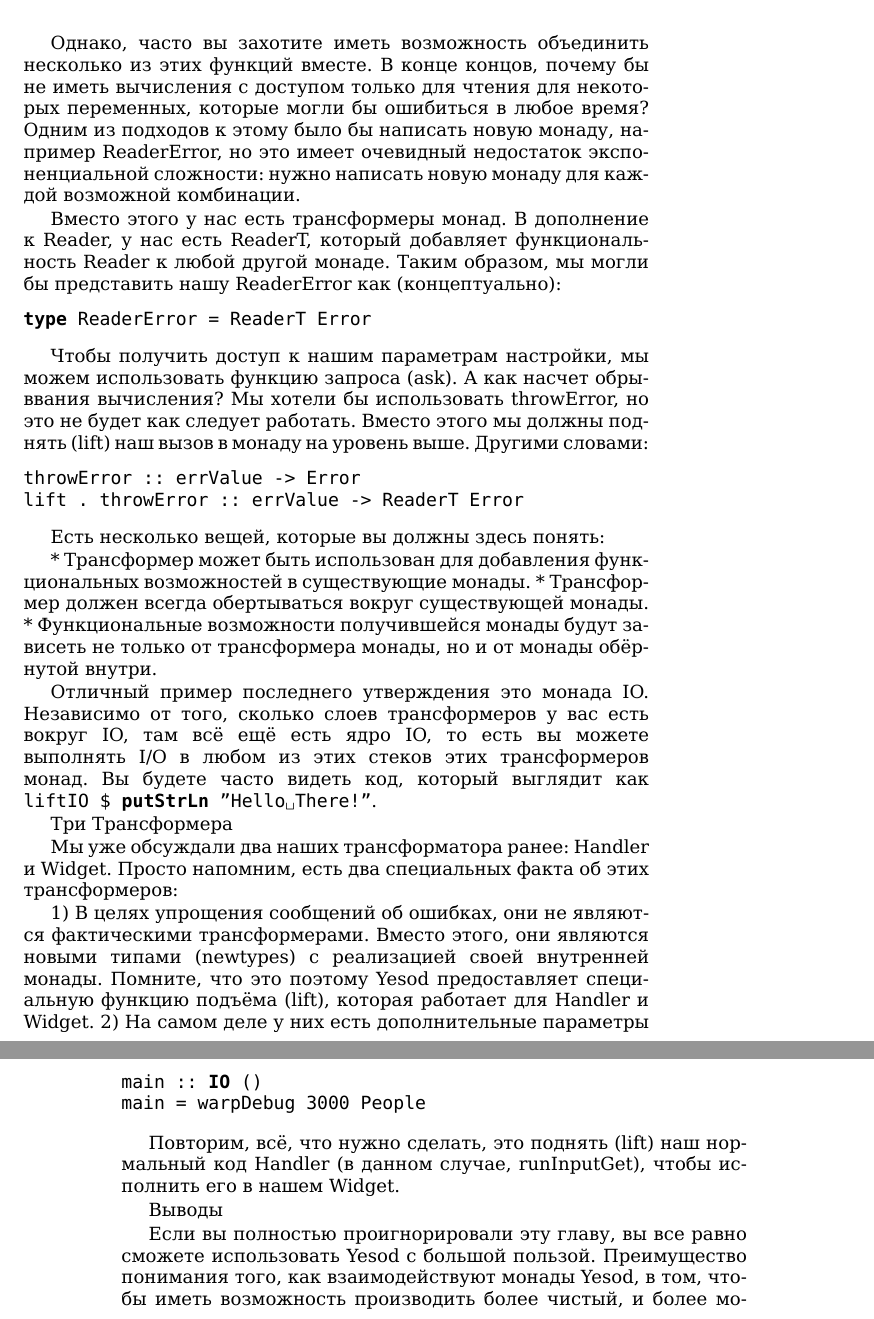
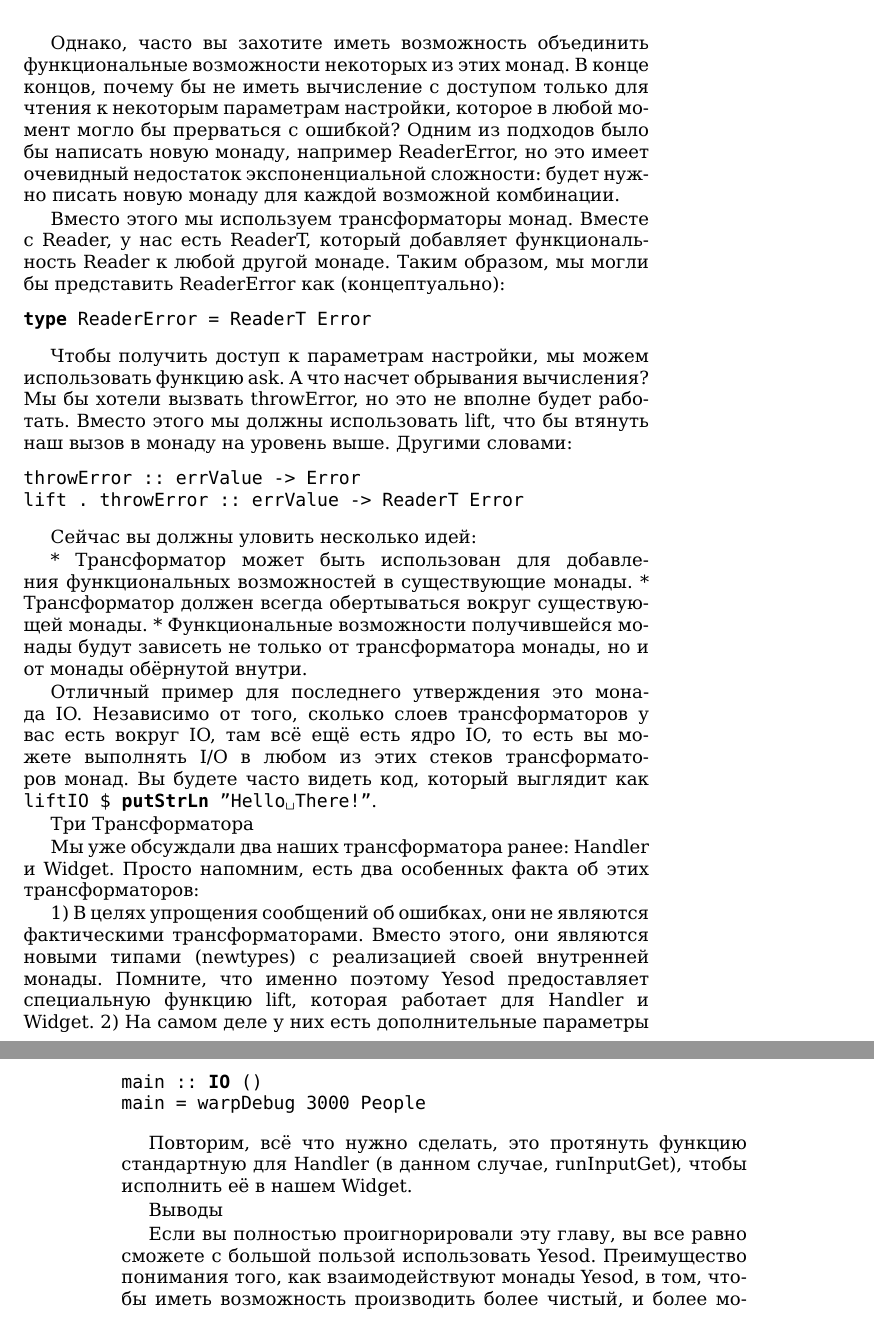
Before and after one commit to z2v/yesodbook-ru, a LaTeX book (tex/Developing Web Applications with Haskell and Yesod.tex, which reads tex/13. Yesod's Monads.tex): two parts of pages 91 and 96 of 98, joined at a grey line, cut so that both start at the same text. Compiled offline with XeLaTeX.

Commit message:
Черновой перевод главы "13. Yesod's Monads". Вычитка и правка некоторых терминов.
--HG--
extra : rebase_source : 4c1cf86d90996926057f9d5215c8c81b868f4ccf

```diff
--- a/tex/13. Yesod's Monads.tex
+++ b/tex/13. Yesod's Monads.tex
@@ -14,31 +14,31 @@
 
-Однако, часто вы захотите иметь возможность объединить несколько из этих функций вместе. В конце концов, почему бы не иметь вычисления с доступом только для чтения для некоторых переменных, которые могли бы ошибиться в любое время? Одним из подходов к этому было бы написать новую монаду, например ReaderError, но это имеет очевидный недостаток экспоненциальной сложности: нужно написать новую монаду для каждой возможной комбинации.
+Однако, часто вы захотите иметь возможность объединить функциональные возможности некоторых из этих монад. В конце концов, почему бы не иметь вычисление с доступом только для чтения к некоторым параметрам настройки, которое в любой момент могло бы прерваться с ошибкой? Одним из подходов было бы написать новую монаду, например ReaderError, но это имеет очевидный недостаток экспоненциальной сложности: будет нужно писать новую монаду для каждой возможной комбинации.
 
-Вместо этого у нас есть трансформеры монад. В дополнение к Reader, у нас есть ReaderT, который добавляет функциональность Reader к любой другой монаде. Таким образом, мы могли бы представить нашу ReaderError как (концептуально):
+Вместо этого мы используем трансформаторы монад. Вместе с Reader, у нас есть ReaderT, который добавляет функциональность Reader к любой другой монаде. Таким образом, мы могли бы представить ReaderError как (концептуально):
 
 \begin{lstlisting}
 type ReaderError = ReaderT Error
 \end{lstlisting}
 
-Чтобы получить доступ к нашим параметрам настройки, мы можем использовать функцию запроса (ask). А как насчет обрыввания вычисления? Мы хотели бы использовать throwError, но это не будет как следует работать. Вместо этого мы должны поднять (lift) наш вызов в монаду на уровень выше. Другими словами:
+Чтобы получить доступ к параметрам настройки, мы можем использовать функцию ask. А что насчет обрывания вычисления? Мы бы хотели вызвать throwError, но это не вполне будет работать. Вместо этого мы должны использовать lift, что бы втянуть наш вызов в монаду на уровень выше. Другими словами:
 
 \begin{lstlisting}
 throwError :: errValue -> Error
 lift . throwError :: errValue -> ReaderT Error
 \end{lstlisting}
 
-Есть несколько вещей, которые вы должны здесь понять:
+Сейчас вы должны уловить несколько идей:
 
-* Трансформер может быть использован для добавления функциональных возможностей в существующие монады.
-* Трансформер должен всегда обертываться вокруг существующей монады.
-* Функциональные возможности получившейся монады будут зависеть не только от трансформера монады, но и от монады обёрнутой внутри.
+* Трансформатор может быть использован для добавления функциональных возможностей в существующие монады.
+* Трансформатор должен всегда обертываться вокруг существующей монады.
+* Функциональные возможности получившейся монады будут зависеть не только от трансформатора монады, но и от монады обёрнутой внутри.
 
-Отличный пример последнего утверждения это монада IO. Независимо от того, сколько слоев трансформеров у вас есть вокруг IO, там всё ещё есть ядро IO, то есть вы можете выполнять I/O в любом из этих стеков этих трансформеров монад. Вы будете часто видеть код, который выглядит как \lstinline'liftIO $ putStrLn "Hello There!"'.
+Отличный пример для последнего утверждения это монада IO. Независимо от того, сколько слоев трансформаторов у вас есть вокруг IO, там всё ещё есть ядро IO, то есть вы можете выполнять I/O в любом из этих стеков трансформаторов монад. Вы будете часто видеть код, который выглядит как \lstinline'liftIO $ putStrLn "Hello There!"'.
 
-Три Трансформера
+Три Трансформатора
 
-Мы уже обсуждали два наших трансформатора ранее: Handler и Widget. Просто напомним, есть два специальных факта об этих трансформеров:
+Мы уже обсуждали два наших трансформатора ранее: Handler и Widget. Просто напомним, есть два особенных факта об этих трансформаторов:
 
-1) В целях упрощения сообщений об ошибках, они не являются фактическими трансформерами. Вместо этого, они являются новыми типами (newtypes) с реализацией своей внутренней монады. Помните, что это поэтому Yesod предоставляет специальную функцию подъёма (lift), которая работает для Handler и Widget.
-2) На самом деле у них есть дополнительные параметры типа для дополнительного и основного сайта. В результате, библиотеки Yesod предоставляют \lstinline'GHandler sub master' и \lstinline'GWidget sub master a', и каждый сайт получает пару синонимов типа \lstinline'type Handler = GHandler MyApp MyApp' и \lstinline'type Widget = GWidget MyApp My App ()'.
+1) В целях упрощения сообщений об ошибках, они не являются фактическими трансформаторами. Вместо этого, они являются новыми типами (newtypes) с реализацией своей внутренней монады. Помните, что именно поэтому Yesod предоставляет специальную функцию lift, которая работает для Handler и Widget.
+2) На самом деле у них есть дополнительные параметры типа для дополнительного и основного сайта. В результате, библиотеки Yesod предоставляют \lstinline'GHandler sub master a' и \lstinline'GWidget sub master a', и каждый сайт получает пару синонимов типов \lstinline'type Handler = GHandler MyApp MyApp' и \lstinline'type Widget = GWidget MyApp MyApp ()'.
 
@@ -209,8 +209,8 @@ main :: IO ()
 main = warpDebug 3000 People
 \end{lstlisting}
 
-Повторим, всё, что нужно сделать, это поднять (lift) наш нормальный код Handler (в данном случае, runInputGet), чтобы исполнить его в нашем Widget.
+Повторим, всё что нужно сделать, это протянуть функцию стандартную для Handler (в данном случае, runInputGet), чтобы исполнить её в нашем Widget.
 
 Выводы
 
-Если вы полностью проигнорировали эту главу, вы все равно сможете использовать Yesod с большой пользой. Преимущество понимания того, как взаимодействуют монады Yesod, в том, чтобы иметь возможность производить более чистый, и более модульный код. Способность выполнять произвольные действия в Widget может быть мощным инструментом, и понимание того, как взаимодействуют Persistent и ваш код Handler может помочь вам сделать более обоснованные проектные решения в вашем приложении.
+Если вы полностью проигнорировали эту главу, вы все равно сможете с большой пользой использовать Yesod. Преимущество понимания того, как взаимодействуют монады Yesod, в том, чтобы иметь возможность производить более чистый, и более модульный код. Способность выполнять произвольные действия в Widget может быть мощным инструментом, и понимание того, как взаимодействуют Persistent и ваш Handler код может помочь вам сделать более обоснованные проектные решения в вашем приложении.
```
Also changed, not shown: tex/13. Yesod's Monads.tex (28 more changed lines).
